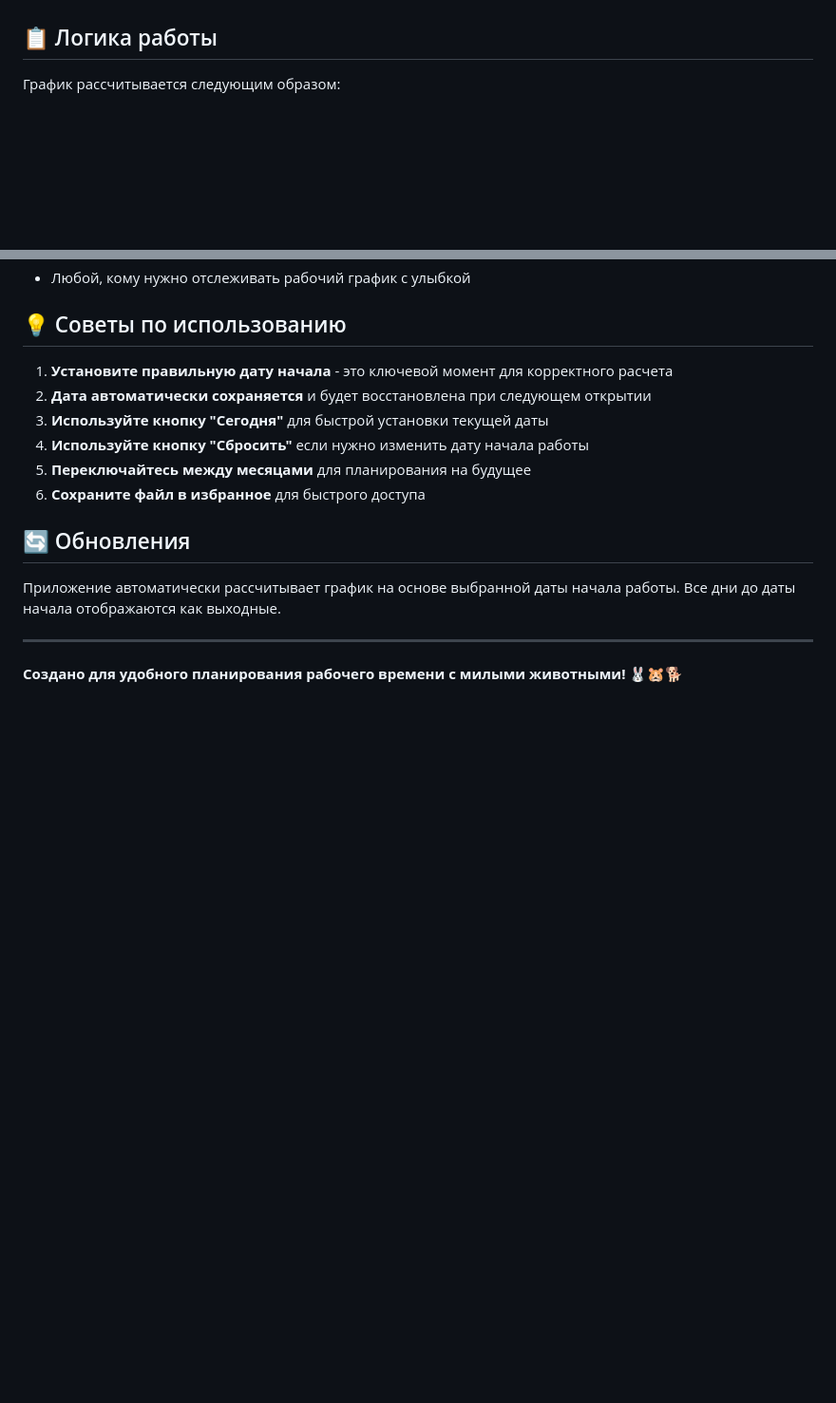
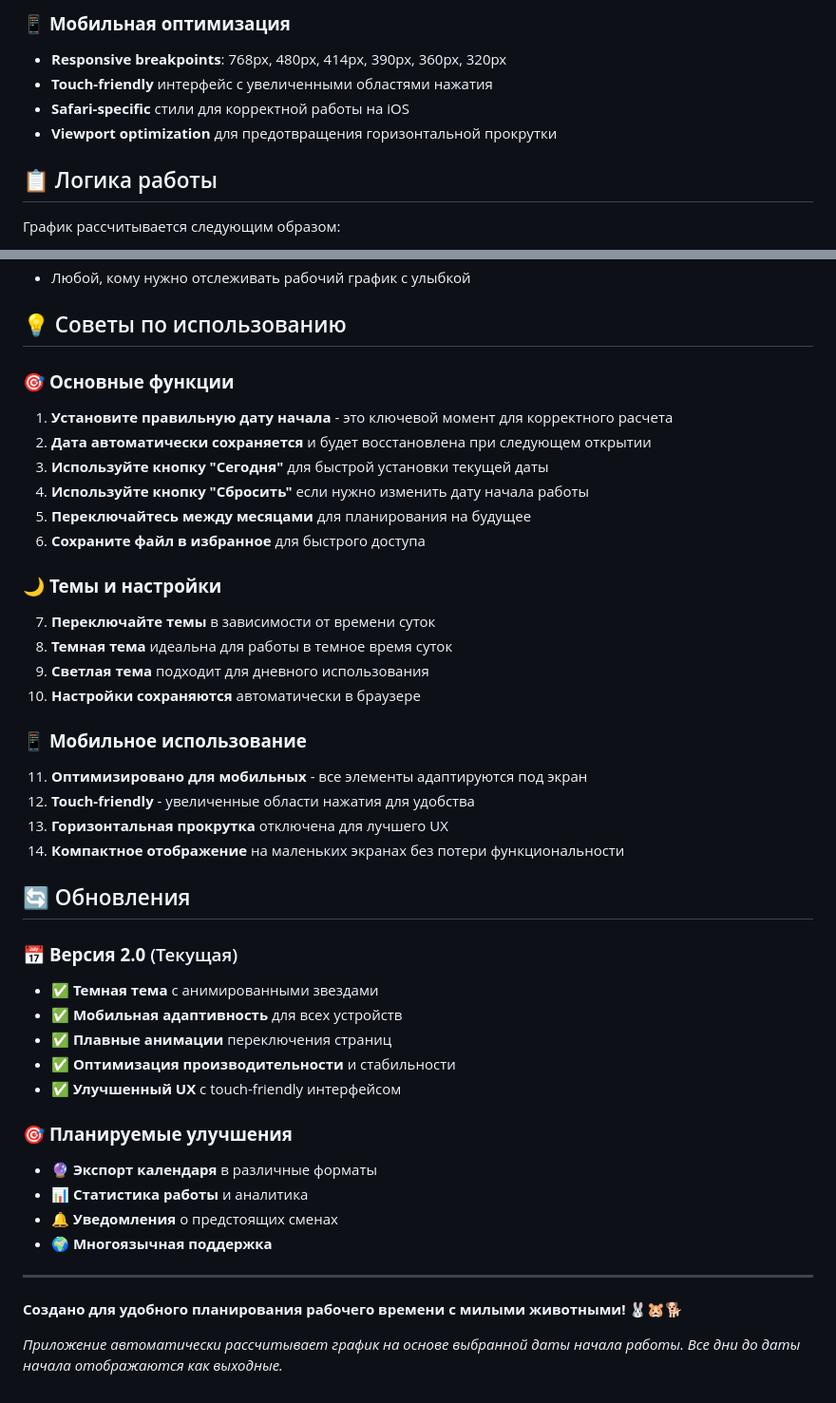
Before and after one commit to LeZork/comfortik-schedule, a Markdown page: README.md, 2 parts joined by grey strips. Shown at 95% size. Drawn GitHub-style; blank space fills up the shorter version.

```diff
--- a/README.md
+++ b/README.md
@@ -34,3 +64,8 @@
+### 📱 **Мобильная оптимизация**
+- **Responsive breakpoints**: 768px, 480px, 414px, 390px, 360px, 320px
+- **Touch-friendly** интерфейс с увеличенными областями нажатия
+- **Safari-specific** стили для корректной работы на iOS
+- **Viewport optimization** для предотвращения горизонтальной прокрутки
 
 ## 📋 Логика работы
 
@@ -55,6 +90,7 @@
 
 ## 💡 Советы по использованию
 
+### 🎯 **Основные функции**
 1. **Установите правильную дату начала** - это ключевой момент для корректного расчета
 2. **Дата автоматически сохраняется** и будет восстановлена при следующем открытии
 3. **Используйте кнопку "Сегодня"** для быстрой установки текущей даты
@@ -62,10 +98,35 @@
 5. **Переключайтесь между месяцами** для планирования на будущее
 6. **Сохраните файл в избранное** для быстрого доступа
 
+### 🌙 **Темы и настройки**
+7. **Переключайте темы** в зависимости от времени суток
+8. **Темная тема** идеальна для работы в темное время суток
+9. **Светлая тема** подходит для дневного использования
+10. **Настройки сохраняются** автоматически в браузере
+
+### 📱 **Мобильное использование**
+11. **Оптимизировано для мобильных** - все элементы адаптируются под экран
+12. **Touch-friendly** - увеличенные области нажатия для удобства
+13. **Горизонтальная прокрутка** отключена для лучшего UX
+14. **Компактное отображение** на маленьких экранах без потери функциональности
+
 ## 🔄 Обновления
 
-Приложение автоматически рассчитывает график на основе выбранной даты начала работы. Все дни до даты начала отображаются как выходные.
+### 📅 **Версия 2.0** (Текущая)
+- ✅ **Темная тема** с анимированными звездами
+- ✅ **Мобильная адаптивность** для всех устройств
+- ✅ **Плавные анимации** переключения страниц
+- ✅ **Оптимизация производительности** и стабильности
+- ✅ **Улучшенный UX** с touch-friendly интерфейсом
+
+### 🎯 **Планируемые улучшения**
+- 🔮 **Экспорт календаря** в различные форматы
+- 📊 **Статистика работы** и аналитика
+- 🔔 **Уведомления** о предстоящих сменах
+- 🌍 **Многоязычная поддержка**
 
 ---
 
 **Создано для удобного планирования рабочего времени с милыми животными!** 🐰🐹🐕
+
+*Приложение автоматически рассчитывает график на основе выбранной даты начала работы. Все дни до даты начала отображаются как выходные.*
```
Also changed, not shown: other parts of README.md (+42 -12 lines).
